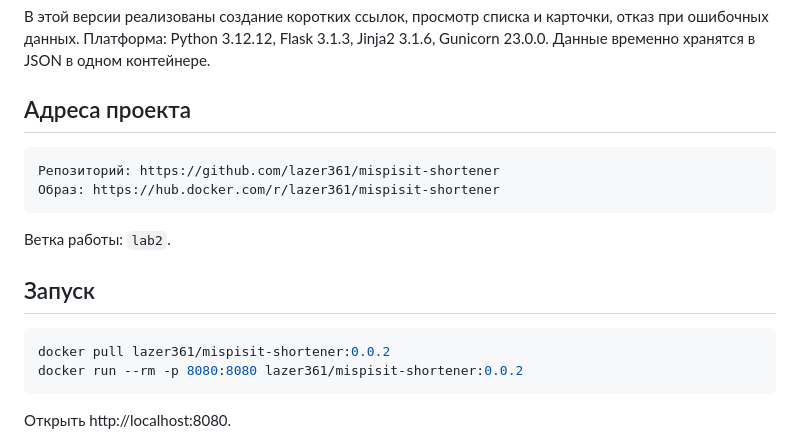
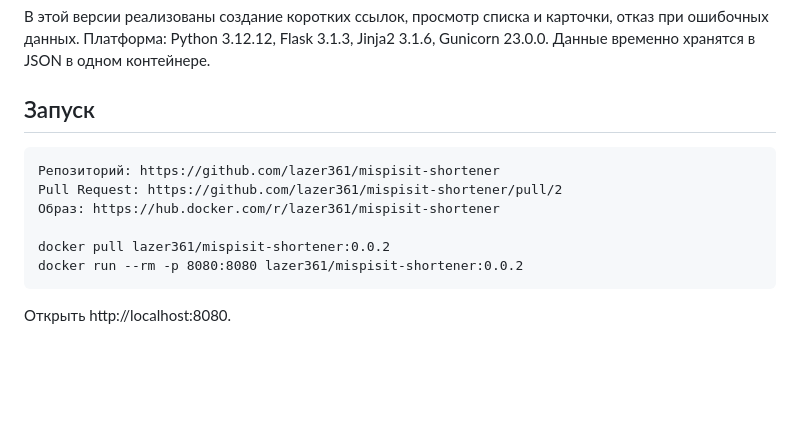
Before and after one commit to lazer361/mispisit-shortener, a Markdown page: README.md, the part around the change. Drawn GitHub-style; blank space fills up the shorter version.

Commit message:
Лабораторная 2: добавлены адреса публикации и запуска

````diff
--- a/README.md
+++ b/README.md
@@ -6,18 +6,13 @@
 
 В этой версии реализованы создание коротких ссылок, просмотр списка и карточки, отказ при ошибочных данных. Платформа: Python 3.12.12, Flask 3.1.3, Jinja2 3.1.6, Gunicorn 23.0.0. Данные временно хранятся в JSON в одном контейнере.
 
-## Адреса проекта
+## Запуск
 
 ```text
 Репозиторий: https://github.com/lazer361/mispisit-shortener
+Pull Request: https://github.com/lazer361/mispisit-shortener/pull/2
 Образ: https://hub.docker.com/r/lazer361/mispisit-shortener
-```
 
-Ветка работы: `lab2`.
-
-## Запуск
-
-```sh
 docker pull lazer361/mispisit-shortener:0.0.2
 docker run --rm -p 8080:8080 lazer361/mispisit-shortener:0.0.2
 ```
````
